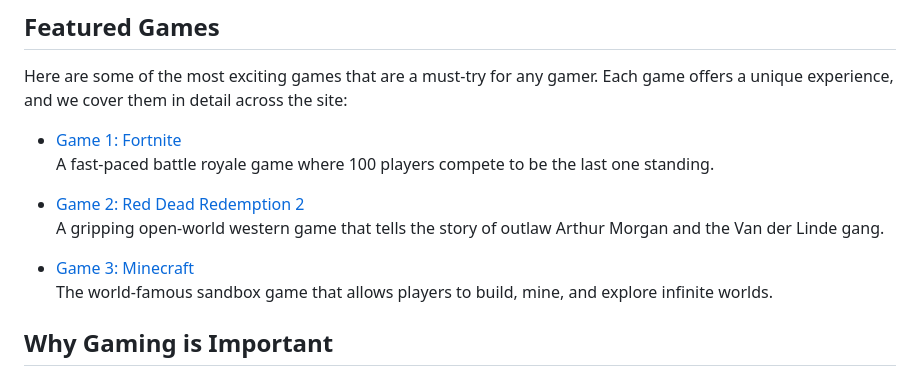
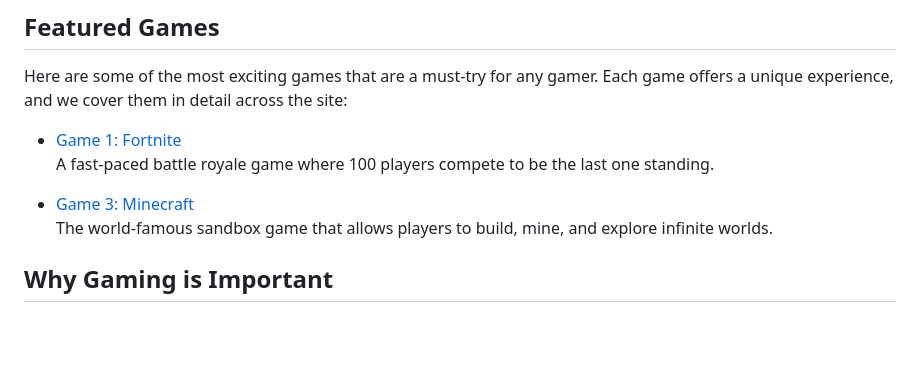
Before and after one commit to KarolGucwa/Collaborate-and-Share-Resources-Online, a Markdown page: index.md, the part around the change. Rendered like a GitHub page; blank space fills up the shorter version.

Commit message:
Revise gaming website content and structure
Revised content for the gaming website, enhancing sections on featured games, gaming importance, culture, and history.

```diff
--- a/index.md
+++ b/index.md
@@ -17,10 +17,7 @@ Here are some of the most exciting games that are a must-try for any gamer. Each
 - [Game 1: Fortnite](./pages/game1.md)
   A fast-paced battle royale game where 100 players compete to be the last one standing.
 
-- [Game 2: Red Dead Redemption 2](./pages/game2.md)
-  A gripping open-world western game that tells the story of outlaw Arthur Morgan and the Van der Linde gang.
-
-- [Game 3: Minecraft](./pages/game3.md)
+- [Game 3: Minecraft](./pages/game2.md)
   The world-famous sandbox game that allows players to build, mine, and explore infinite worlds.
 
 ## Why Gaming is Important
```
